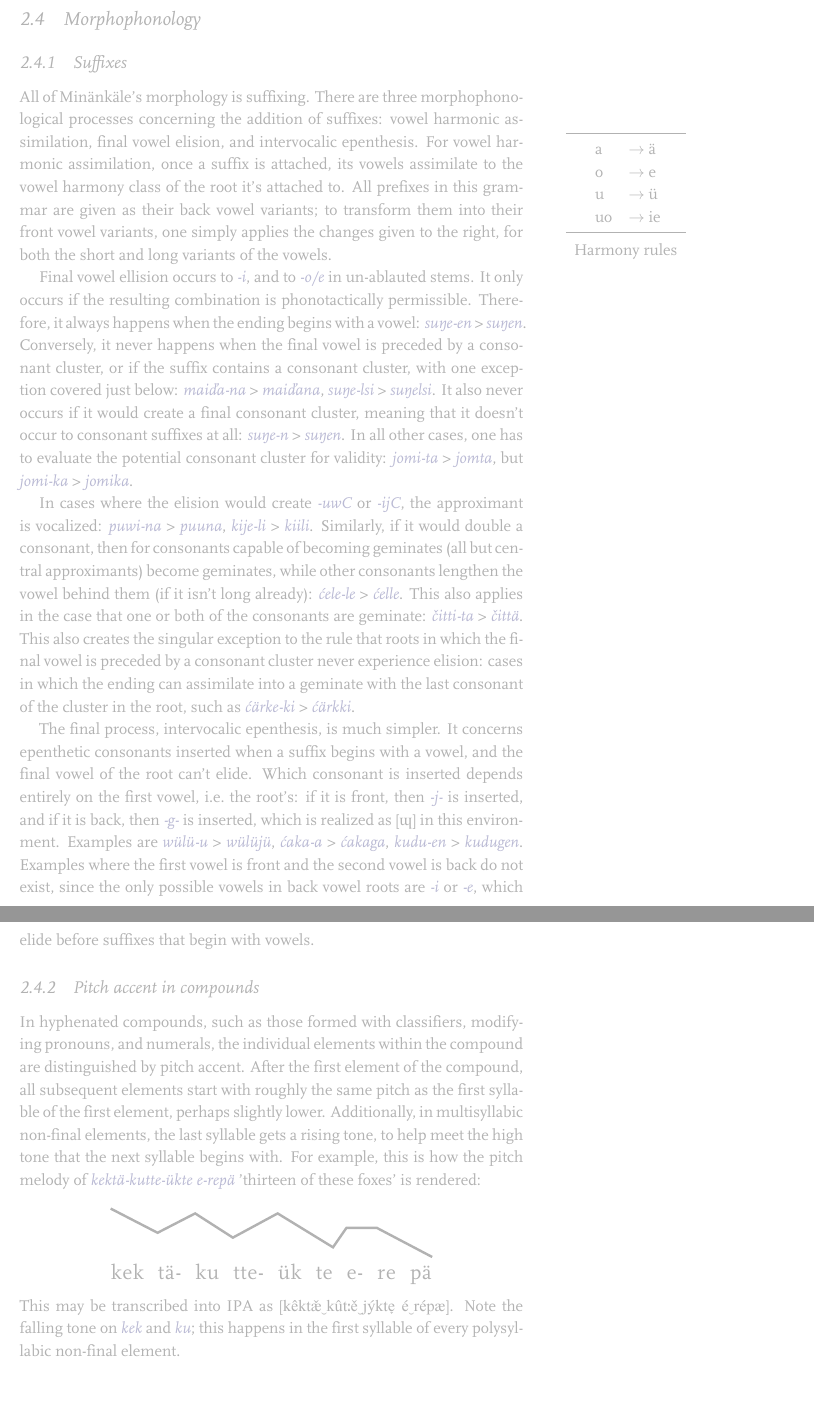
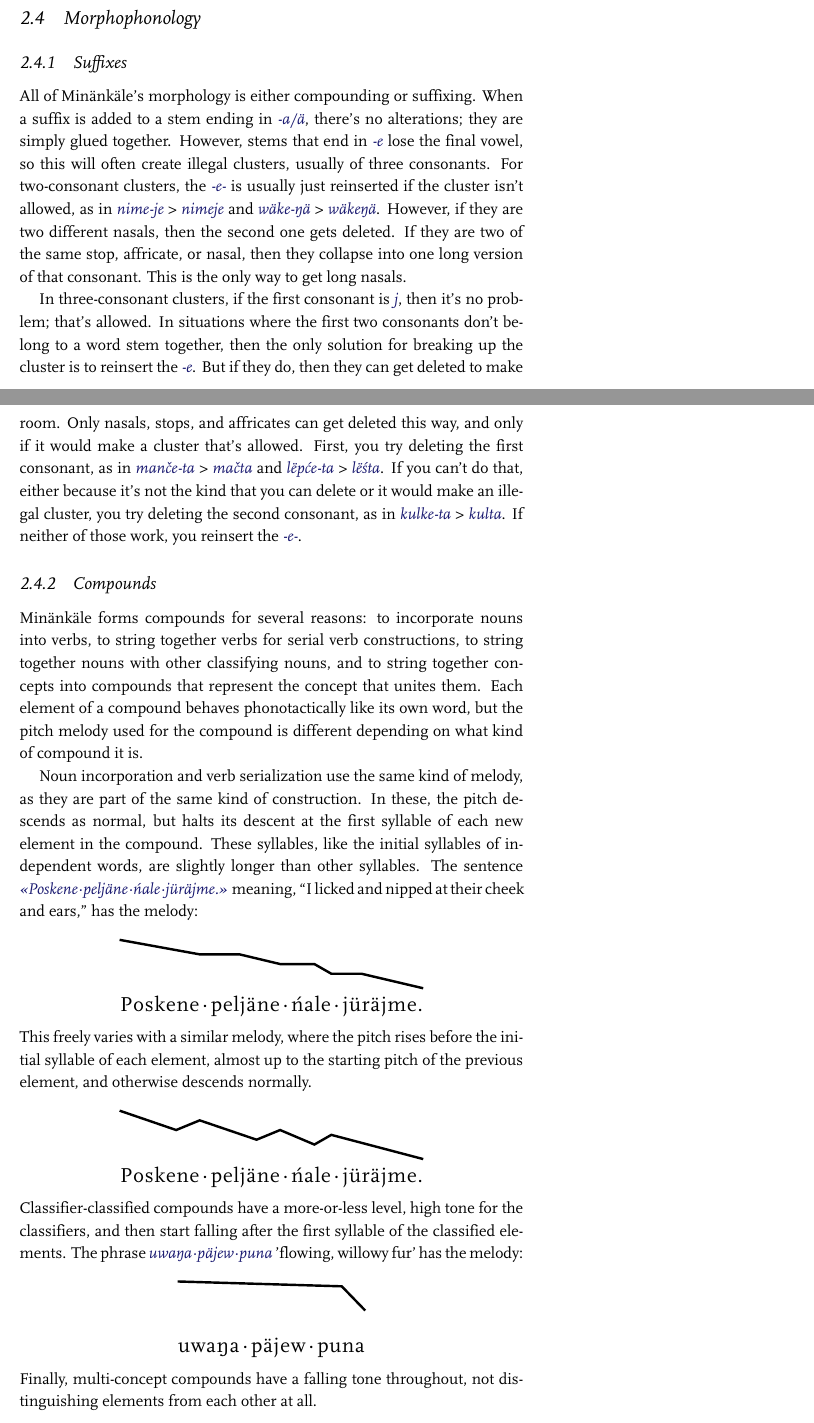
Before and after one commit to mszegedy/minaenkaele, a LaTeX book (grammar.tex, which reads chapters/phono-and-ortho.tex): two parts of pages 9 and 10 of 12, joined at a grey line, cut so that both start at the same text, the shorter picture padded with empty space. The pictures show the PDF file grammar.pdf that the author committed with the source.

Commit message:
finished phono stuff

```diff
--- a/chapters/phono-and-ortho.tex
+++ b/chapters/phono-and-ortho.tex
@@ -66,8 +66,7 @@ roots, but overwhelmingly common in loanwords from languages that do not have
 
 \section{Phonotactics}
 Min\"ank\"ale has four kinds of syllables, each with different rules:
-stem-initial syllables, non-initial stem syllables, stem-final syllables with
-consonant suffixes, and suffix syllables.
+stem-initial syllables, non-initial stem syllables, and suffix syllables.
 
 Stem-initial syllables are of the form (C)V(C). The initial consonant, if
 present, may be any of Min\"ank\"ale's consonants, apart from \mk{d}, \mk{g},
@@ -82 +85,2 @@ be anything, and in the non-stem-final case, so may the ending consonant.
 
+The\marginnote{\centering\normalsize\ipa
@@ -86,0 +109 @@ in a limited set of consonants, and can also be of the form CVj\{m,\,n\}.
+\begin{itemize}
@@ -87 +126,3 @@ in a limited set of consonants, and can also be of the form CVj\{m,\,n\}.
+    the cluster.
+\end{itemize}
 
@@ -126,63 +128,0 @@ discussion of tone in compounds, see \S\ref{s:pitch-accent}.)
-\section{Morphophonology}
-\subsection{Suffixes}
-All of Min\"ank\"ale's morphology is suffixing. There are three
-morphophonological processes concerning the addition of suffixes: vowel harmonic
-assimilation, final vowel elision, and intervocalic epenthesis.
-For\marginnote{\normalsize%
-  \begin{affixes}{Harmony rules}
-    \hspace{1.3em}a  & $\to$ \"a \\
-    \hspace{1.3em}o  & $\to$ e \\
-    \hspace{1.3em}u  & $\to$ \"u \\
-    \hspace{1.3em}uo & $\to$ ie \\
-  \end{affixes}
-} vowel harmonic assimilation, once a suffix is attached, its vowels assimilate
-to the vowel harmony class of the root it's attached to. All prefixes in this
-grammar are given as their back vowel variants; to transform them into their
-front vowel variants, one simply applies the changes given to the right, for
-both the short and long variants of the vowels.
-
-Final vowel ellision occurs to \mk{-i}, and to \mk{-o/e} in un-ablauted
-stems. It only occurs if the resulting combination is phonotactically
-permissible. Therefore, it always happens when the ending begins with a vowel:
-\mk{suŋe-en}~>~\mk{suŋen}. Conversely, it never happens when the final vowel is
-preceded by a consonant cluster, or if the suffix contains a consonant cluster,
-with one exception covered just below: \mk{mai\v{d}a-na}~>~\mk{mai\v{d}ana},
-\mk{suŋe-lsi}~>~\mk{suŋelsi}. It also never occurs if it would create a final
-consonant cluster, meaning that it doesn't occur to consonant suffixes at all:
-\mk{suŋe-n}~>~\mk{suŋen}. In all other cases, one has to evaluate the potential
-consonant cluster for validity: \mk{\mbox{jomi-ta}}~>~\mk{jomta}, but
-\mk{jomi-ka}~>~\mk{jomika}.
-
-In cases where the elision would create \mk{-uwC} or \mk{-ijC}, the approximant
-is vocalized: \mk{puwi-na}~>~\mk{puuna}, \mk{kije-li}~>~\mk{kiili}. Similarly,
-if it would double a consonant, then for consonants capable of becoming
-geminates (all but central approximants) become geminates, while other
-consonants lengthen the vowel behind them (if it isn't long already):
-\mk{\'cele-le}~>~\mk{\'celle}. This also applies in the case that one or both of
-the consonants are geminate: \mk{\mbox{\v{c}itti-ta}}~>~\mk{\v{c}itt\"a}. This
-also creates the singular exception to the rule that roots in which the final
-vowel is preceded by a consonant cluster never experience elision: cases in
-which the ending can assimilate into a geminate with the last consonant of the
-cluster in the root, such as \mk{\'c\"arke-ki}~>~\mk{\'c\"arkki}.
-
-The final process, intervocalic epenthesis, is much simpler. It concerns
-epenthetic consonants inserted when a suffix begins with a vowel, and the final
-vowel of the root can't elide. Which consonant is inserted depends entirely on
-the first vowel, i.e.~the root's: if it is front, then \mk{-j-} is inserted, and
-if it is back, then \mk{-g-} is inserted, which is realized as [\upa{ɰ}] in this
-environment. Examples are \mk{w\"ul\"u-u}~>~\mk{w\"ul\"uj\"u},
-\mk{\'caka-a}~>~\mk{\'cakaga}, \mk{\mbox{kudu-en}}~>~\mk{kudugen}. Examples where the
-first vowel is front and the second vowel is back do not exist, since the only
-possible vowels in back vowel roots are \mk{-i} or \mk{-e}, which elide before
-suffixes that begin with vowels.
-
-\subsection{Pitch accent in compounds}\label{s:pitch-accent}
-In hyphenated compounds, such as those formed with classifiers, modifying
-pronouns, and numerals, the individual elements within the compound are
-distinguished by pitch accent. After the first element of the compound, all
-subsequent elements start with roughly the same pitch as the first syllable of
-the first element, perhaps slightly lower. Additionally, in multisyllabic
-non-final elements, the last syllable gets a rising tone, to help meet the high
-tone that the next syllable begins with. For example, this is how the pitch
-melody of \mk{kekt\"a-kutte-\"ukte e-rep\"a} 'thirteen of these foxes' is
-rendered:
@@ -189,10 +138,7 @@ rendered:
+melody:
 
 \begin{center}
   \begin{tikzpicture}
     \contour[contour raise=0.5cm]
-            {|[10]kek |[5]tä- |[9]ku |[4]tte- |[9]ük te|[2] |[6]e- |[6]re pä|[0]}
+            {|[10]Puča|[6] |[8]repä|[5]ćen|[4] |[6]ponče|[2] |[4]uwa|[1]na.|[0]}
   \end{tikzpicture}
-\end{center}
-\vspace{-1em}
-\noindent This may be transcribed into IPA as [\upa{kêktæ̌‿kûtːě‿jýkte̞ é‿répæ}].
-Note the falling tone on \mk{kek} and \mk{ku}; this happens in the first
@@ -200,6 +150,78 @@ syllable of every polysyllabic non-final element.
+\section{Morphophonology}
+\subsection{Suffixes}
+All of Min\"ank\"ale's morphology is either compounding or suffixing. When a
+suffix is added to a stem ending in \mk{-a/\"a}, there's no alterations; they
+are simply glued together. However, stems that end in \mk{-e} lose the final
+vowel, so this will often create illegal clusters, usually of three consonants.
+For two-consonant clusters, the \mk{-e-} is usually just reinserted if the
+cluster isn't allowed, as in \mk{nime-je} > \mk{nimeje} and \mk{w\"ake-ŋ\"a} >
+\mk{w\"akeŋ\"a}. However, if they are two different nasals, then the second
+one gets deleted. If they are two of the same stop, affricate, or nasal, then
+they collapse into one long version of that consonant. This is the only way
+to get long nasals.
+
+In three-consonant clusters, if the first consonant is \mk{j}, then it's no
+problem; that's allowed. In situations where the first two consonants don't
+belong to a word stem together, then the only solution for breaking up the
+cluster is to reinsert the \mk{-e}. But if they do, then they can get deleted to
+make room. Only nasals, stops, and affricates can get deleted this way, and only
+if it would make a cluster that's allowed. First, you try deleting the first
+consonant, as in \mk{man\v{c}e-ta} > \mk{ma\v{c}ta} and \mk{l\"ep\'ce-ta} >
+\mk{l\"e\'sta}. If you can't do that, either because it's not the kind that you
+can delete or it would make an illegal cluster, you try deleting the second
+consonant, as in \mk{kulke-ta} > \mk{kulta}. If neither of those work, you
+reinsert the~\mk{-e-}.
+
+\subsection{Compounds}\label{s:compounds}
+Min\"ank\"ale forms compounds for several reasons: to incorporate nouns into
+verbs, to string together verbs for serial verb constructions, to string
+together nouns with other classifying nouns, and to string together concepts
+into compounds that represent the concept that unites them. Each element of a
+compound behaves phonotactically like its own word, but the pitch melody used
+for the compound is different depending on what kind of compound it is.
+
+Noun incorporation and verb serialization use the same kind of melody, as they
+are part of the same kind of construction. In these, the pitch descends as
+normal, but halts its descent at the first syllable of each new element in the
+compound. These syllables, like the initial syllables of independent words, are
+slightly longer than other syllables. The sentence
+\mk{«Poskene·peljäne·ńale·jüräjme.»} meaning, ``I licked and nipped at their
+cheek and ears,'' has the melody:
+
+\begin{center}
+  \begin{tikzpicture}
+    \contour[contour raise=0.5cm]
+            {|[10]Poskene|[7]·pel|[7]jäne|[5]·ńa|[5]le|[3]·jü|[3]räjme.|[0]}
+  \end{tikzpicture}
+\end{center}\vspace{-1em}
+
+\noindent This freely varies with a similar melody, where the pitch rises before
+the initial syllable of each element, almost up to the starting pitch of the
+previous element, and otherwise descends normally.
+
+\begin{center}
+  \begin{tikzpicture}
+    \contour[contour raise=0.5cm]
+            {|[10]Poske|[6]ne|[8]·peljä|[4]ne|[6]·ńa|[3]le|[5]·jüräjme.|[0]}
+  \end{tikzpicture}
+\end{center}\vspace{-1em}
+
+\noindent Classifier-classified compounds have a more-or-less level, high tone
+for the classifiers, and then start falling after the first syllable of the
+classified elements. The phrase \mk{uwaŋa·p\"ajew·puna} 'flowing, willowy fur'
+has the melody:
+
+\begin{center}
+  \begin{tikzpicture}
+    \contour[contour raise=0.5cm]
+            {|[10]uwaŋa·päjew·pu|[9]na|[4]}
+  \end{tikzpicture}
+\end{center}\vspace{-1em}
+
+\noindent Finally, multi-concept compounds have a falling tone throughout, not
+distinguishing elements from each other at all.
+
 \pagebreak
-
-\undeprecate
 \section{Orthography}
 \subsection{Latin alphabet}
 Given that acronyms are an occasional component of the language, letter names
```
Also changed, not shown: grammar.tex (+1 -1 lines), txt/notes.txt (+13 -2 lines), grammar.pdf, chapters/phono-and-ortho.tex (112 more changed lines).
